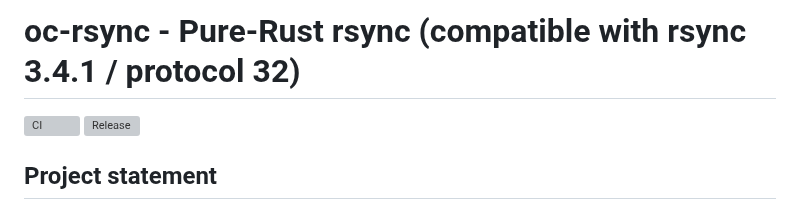
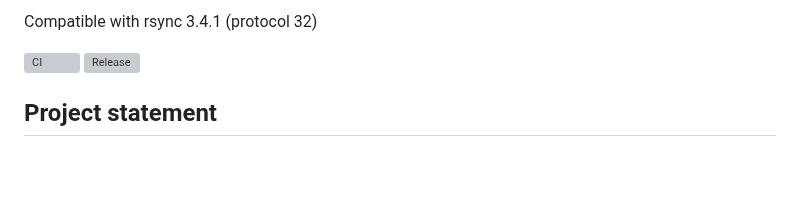
Before and after one commit to oferchen/oc-rsync, a Markdown page: README.md, the part around the change. GitHub-like rendering; blank space fills up the shorter version; grey boxes are pictures that could not be loaded.

```diff
--- a/README.md
+++ b/README.md
@@ -1,4 +1,4 @@
-# oc-rsync - Pure-Rust rsync (compatible with rsync 3.4.1 / protocol 32)
+Compatible with rsync 3.4.1 (protocol 32)
 
 [![CI](https://github.com/oferchen/oc-rsync/actions/workflows/ci.yml/badge.svg)](https://github.com/oferchen/oc-rsync/actions/workflows/ci.yml)
 [![Release](https://img.shields.io/github/v/release/oferchen/oc-rsync)](https://github.com/oferchen/oc-rsync/releases)
```
